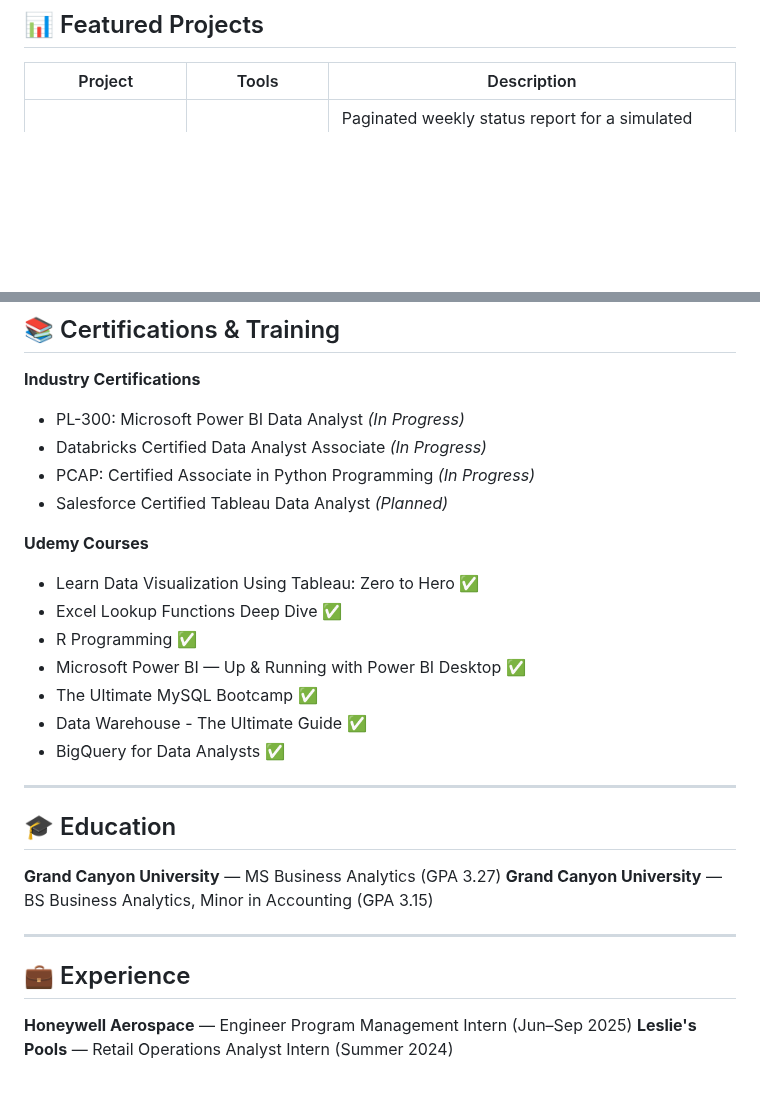
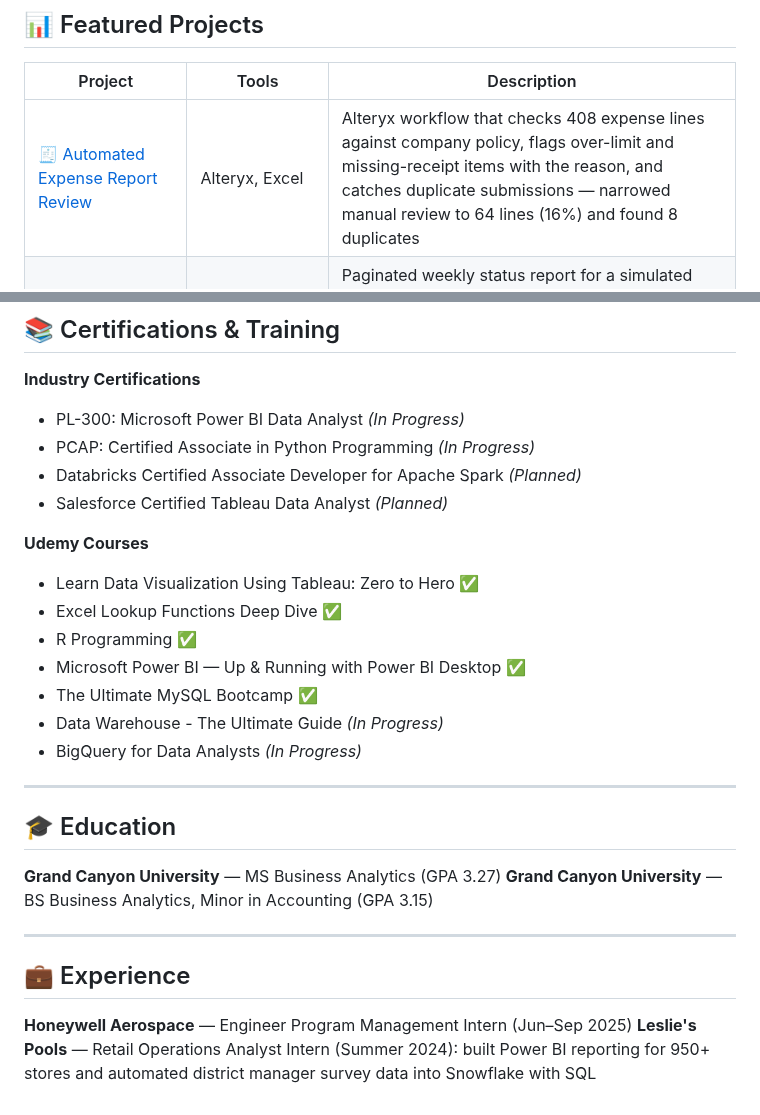
Before and after one commit to NikolasZeiner/NikolasZeiner, a Markdown page: README.md, 2 parts joined by grey strips. Drawn GitHub-style; blank space fills up the shorter version.

```diff
--- a/README.md
+++ b/README.md
@@ -20,6 +24,7 @@ Building end-to-end analytics solutions in Python, SQL, R, Power BI, Tableau, Al
 
 | Project | Tools | Description |
 |---|---|---|
+| [🧾 Automated Expense Report Review](https://github.com/NikolasZeiner/alteryx-expense-review) | Alteryx, Excel | Alteryx workflow that checks 408 expense lines against company policy, flags over-limit and missing-receipt items with the reason, and catches duplicate submissions — narrowed manual review to 64 lines (16%) and found 8 duplicates |
 | [🏗️ Construction Project Controls Report](https://github.com/NikolasZeiner/sonoran-fab-project-controls) | SQL Server, Power BI Report Builder, Python | Paginated weekly status report for a simulated semiconductor fab build, with SQL Server views calculating CPI, SPI, and EAC across 5 site areas — flagged a $4.6M projected overrun and $4.3M in at-risk orders from a supplier with a 94% on-time record |
 | [📈 Product Performance & Client Behavior Analytics](https://github.com/NikolasZeiner/Product-Performance-Client-Behavior-Analytics) | Python, yfinance, SQL, Custom Dashboard | Analyzed real price data across an 8-product ETF lineup to flag under/outperformers against the group benchmark, then modeled client flows against trailing returns — found a [FILL IN] correlation between recent performance and net flows |
 | [📊 Investment Risk & Retirement Planning](https://github.com/NikolasZeiner/InvestmentRiskRetirementPlanning) | Python, yfinance, Monte Carlo | 3-stage pipeline scoring risk tolerance, stress-testing allocations against live market data, and projecting 30-year retirement outcomes across 10,000 simulations |
@@ -33,8 +38,8 @@ Building end-to-end analytics solutions in Python, SQL, R, Power BI, Tableau, Al
 
 **Industry Certifications**
 - PL-300: Microsoft Power BI Data Analyst *(In Progress)*
-- Databricks Certified Data Analyst Associate *(In Progress)*
 - PCAP: Certified Associate in Python Programming *(In Progress)*
+- Databricks Certified Associate Developer for Apache Spark *(Planned)*
 - Salesforce Certified Tableau Data Analyst *(Planned)*
 
 **Udemy Courses**
@@ -43,8 +48,8 @@ Building end-to-end analytics solutions in Python, SQL, R, Power BI, Tableau, Al
 - R Programming ✅
 - Microsoft Power BI — Up & Running with Power BI Desktop ✅
 - The Ultimate MySQL Bootcamp ✅
-- Data Warehouse - The Ultimate Guide ✅
-- BigQuery for Data Analysts ✅
+- Data Warehouse - The Ultimate Guide *(In Progress)*
+- BigQuery for Data Analysts *(In Progress)*
 
 ---
 
@@ -58,4 +63,4 @@ Building end-to-end analytics solutions in Python, SQL, R, Power BI, Tableau, Al
 ## 💼 Experience
 
 **Honeywell Aerospace** — Engineer Program Management Intern (Jun–Sep 2025)
-**Leslie's Pools** — Retail Operations Analyst Intern (Summer 2024)
+**Leslie's Pools** — Retail Operations Analyst Intern (Summer 2024): built Power BI reporting for 950+ stores and automated district manager survey data into Snowflake with SQL
```
Also changed, not shown: other parts of README.md (+4 -0 lines).
